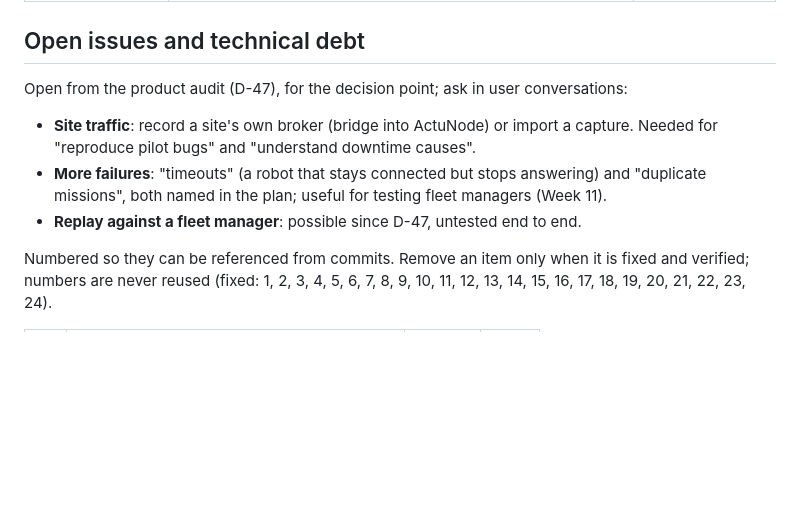
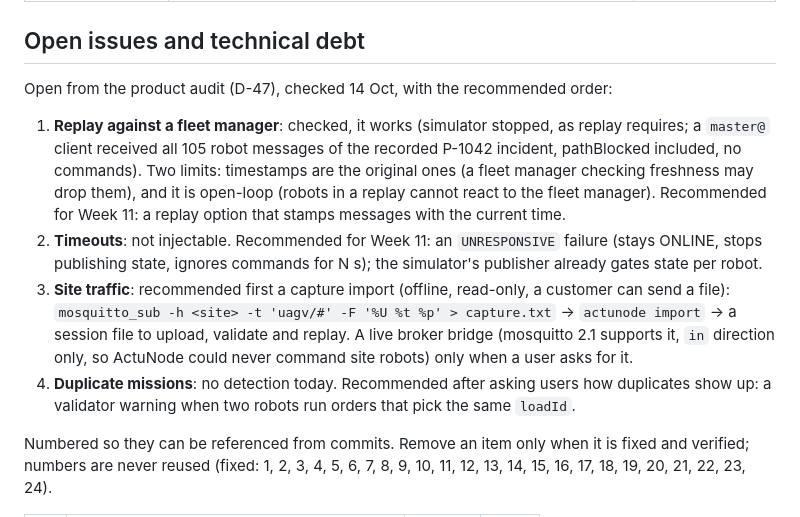
Before and after one commit to Bahuncoder/ActuNode, a Markdown page: docs/PROGRESS.md, the part around the change. GitHub-like rendering; blank space fills up the shorter version.

Commit message:
Audit follow-up: open items checked (replay to a fleet manager works), recommendations recorded

```diff
--- a/docs/PROGRESS.md
+++ b/docs/PROGRESS.md
@@ -447,12 +447,20 @@ exercised by hand with a real browser and MQTT traffic.
 
 ## Open issues and technical debt
 
-Open from the product audit (D-47), for the decision point; ask in user conversations:
-- **Site traffic**: record a site's own broker (bridge into ActuNode) or import a capture. Needed for "reproduce
-  pilot bugs" and "understand downtime causes".
-- **More failures**: "timeouts" (a robot that stays connected but stops answering) and "duplicate missions",
-  both named in the plan; useful for testing fleet managers (Week 11).
-- **Replay against a fleet manager**: possible since D-47, untested end to end.
+Open from the product audit (D-47), checked 14 Oct, with the recommended order:
+1. **Replay against a fleet manager**: checked, it works (simulator stopped, as replay requires; a
+   `master@` client received all 105 robot messages of the recorded P-1042 incident, pathBlocked included, no
+   commands). Two limits: timestamps are the original ones (a fleet manager checking freshness may drop them),
+   and it is open-loop (robots in a replay cannot react to the fleet manager). Recommended for Week 11: a
+   replay option that stamps messages with the current time.
+2. **Timeouts**: not injectable. Recommended for Week 11: an `UNRESPONSIVE` failure (stays ONLINE, stops
+   publishing state, ignores commands for N s); the simulator's publisher already gates state per robot.
+3. **Site traffic**: recommended first a capture import (offline, read-only, a customer can send a file):
+   `mosquitto_sub -h <site> -t 'uagv/#' -F '%U %t %p' > capture.txt` → `actunode import` → a session file to
+   upload, validate and replay. A live broker bridge (mosquitto 2.1 supports it, `in` direction only, so
+   ActuNode could never command site robots) only when a user asks for it.
+4. **Duplicate missions**: no detection today. Recommended after asking users how duplicates show up: a
+   validator warning when two robots run orders that pick the same `loadId`.
 
 Numbered so they can be referenced from commits. Remove an item only when it is fixed and verified; numbers are never reused (fixed: 1, 2, 3, 4, 5, 6, 7, 8, 9, 10, 11, 12, 13, 14, 15, 16, 17, 18, 19, 20, 21, 22, 23, 24).
 
```
